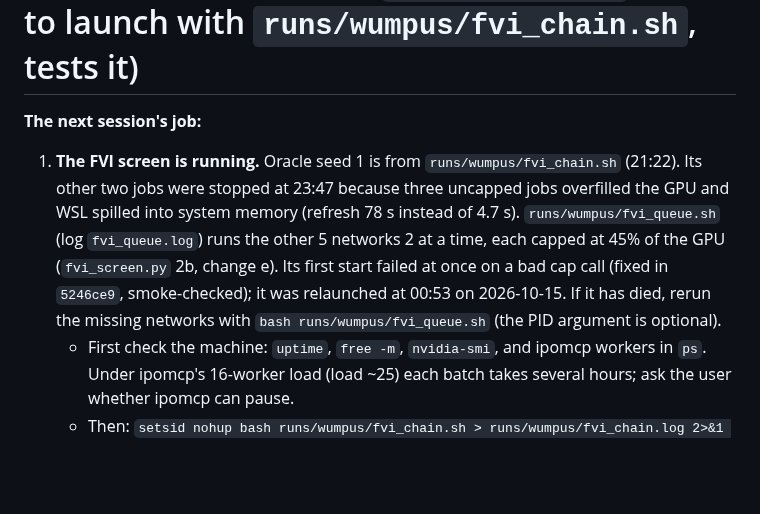
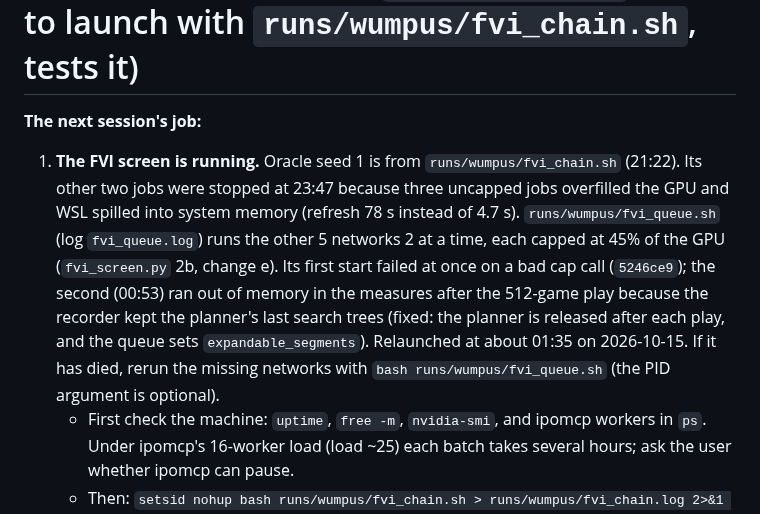
Before and after one commit to huytruong1810/jepa_ipomdp, a Markdown page: HANDOFF.md, the part around the change. Drawn GitHub-style; blank space fills up the shorter version.

Commit message:
docs(handoff): FVI queue relaunch after the OOM fix
Co-Authored-By: Claude Opus 5.5 <noreply@anthropic.com>

```diff
--- a/HANDOFF.md
+++ b/HANDOFF.md
@@ -1,7 +1,7 @@
 # HANDOFF: JEPA I-POMDP (as of 2026-10-14 evening: the Wumpus idling is a value failure; the no-op self-loops are a symptom (C1 closed); the flat, impossibly optimistic value (C2, maximisation bias through the learned model) is the lead, and `fvi_screen.py`, ready to launch with `runs/wumpus/fvi_chain.sh`, tests it)
 
 **The next session's job:**
-1. **The FVI screen is running.** Oracle seed 1 is from `runs/wumpus/fvi_chain.sh` (21:22). Its other two jobs were stopped at 23:47 because three uncapped jobs overfilled the GPU and WSL spilled into system memory (refresh 78 s instead of 4.7 s). `runs/wumpus/fvi_queue.sh` (log `fvi_queue.log`) runs the other 5 networks 2 at a time, each capped at 45% of the GPU (`fvi_screen.py` 2b, change e). Its first start failed at once on a bad cap call (fixed in `5246ce9`, smoke-checked); it was relaunched at 00:53 on 2026-10-15. If it has died, rerun the missing networks with `bash runs/wumpus/fvi_queue.sh` (the PID argument is optional).
+1. **The FVI screen is running.** Oracle seed 1 is from `runs/wumpus/fvi_chain.sh` (21:22). Its other two jobs were stopped at 23:47 because three uncapped jobs overfilled the GPU and WSL spilled into system memory (refresh 78 s instead of 4.7 s). `runs/wumpus/fvi_queue.sh` (log `fvi_queue.log`) runs the other 5 networks 2 at a time, each capped at 45% of the GPU (`fvi_screen.py` 2b, change e). Its first start failed at once on a bad cap call (`5246ce9`); the second (00:53) ran out of memory in the measures after the 512-game play because the recorder kept the planner's last search trees (fixed: the planner is released after each play, and the queue sets `expandable_segments`). Relaunched at about 01:35 on 2026-10-15. If it has died, rerun the missing networks with `bash runs/wumpus/fvi_queue.sh` (the PID argument is optional).
    - First check the machine: `uptime`, `free -m`, `nvidia-smi`, and ipomcp workers in `ps`. Under ipomcp's 16-worker load (load ~25) each batch takes several hours; ask the user whether ipomcp can pause.
    - Then: `setsid nohup bash runs/wumpus/fvi_chain.sh > runs/wumpus/fvi_chain.log 2>&1 < /dev/null & disown`, and confirm the 3 python PIDs are alive.
    - It runs the 3 oracle networks, then the current agent's seeds 0–2, 3 at a time.
```
